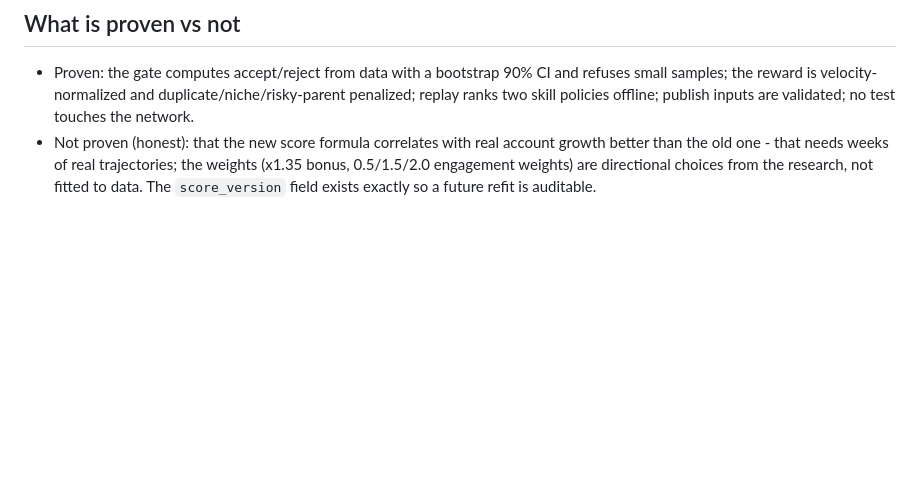
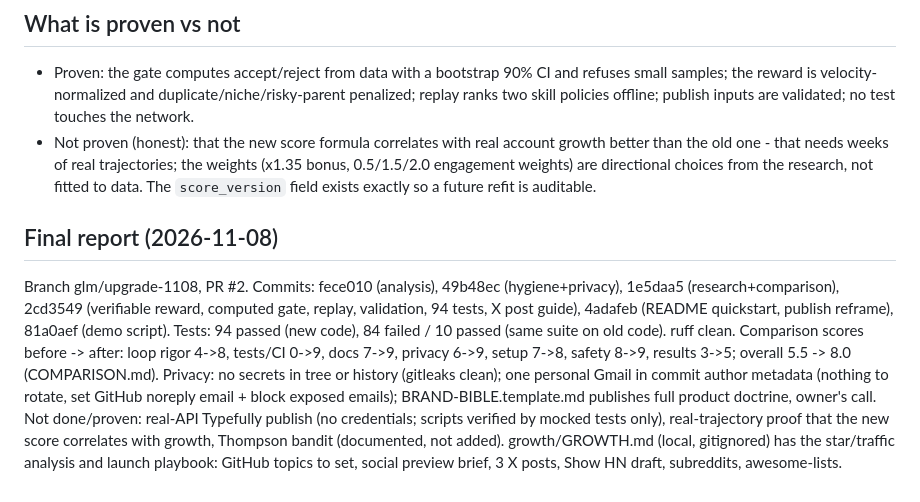
Before and after one commit to YannisKiefer/grokbot-x, a Markdown page: docs/analysis/RESULTS.md, the part around the change. Rendered like a GitHub page; blank space fills up the shorter version.

Commit message:
Add final report to RESULTS

```diff
--- a/docs/analysis/RESULTS.md
+++ b/docs/analysis/RESULTS.md
@@ -66,3 +66,23 @@ All checks passed!
   trajectories; the weights (x1.35 bonus, 0.5/1.5/2.0 engagement weights)
   are directional choices from the research, not fitted to data. The
   `score_version` field exists exactly so a future refit is auditable.
+
+## Final report (2026-11-08)
+
+Branch glm/upgrade-1108, PR #2. Commits: fece010 (analysis), 49b48ec
+(hygiene+privacy), 1e5daa5 (research+comparison), 2cd3549 (verifiable
+reward, computed gate, replay, validation, 94 tests, X post guide),
+4adafeb (README quickstart, publish reframe), 81a0aef (demo script).
+Tests: 94 passed (new code), 84 failed / 10 passed (same suite on old
+code). ruff clean. Comparison scores before -> after: loop rigor 4->8,
+tests/CI 0->9, docs 7->9, privacy 6->9, setup 7->8, safety 8->9, results
+3->5; overall 5.5 -> 8.0 (COMPARISON.md). Privacy: no secrets in tree or
+history (gitleaks clean); one personal Gmail in commit author metadata
+(nothing to rotate, set GitHub noreply email + block exposed emails);
+BRAND-BIBLE.template.md publishes full product doctrine, owner's call.
+Not done/proven: real-API Typefully publish (no credentials; scripts
+verified by mocked tests only), real-trajectory proof that the new score
+correlates with growth, Thompson bandit (documented, not added).
+growth/GROWTH.md (local, gitignored) has the star/traffic analysis and
+launch playbook: GitHub topics to set, social preview brief, 3 X posts,
+Show HN draft, subreddits, awesome-lists.
```
